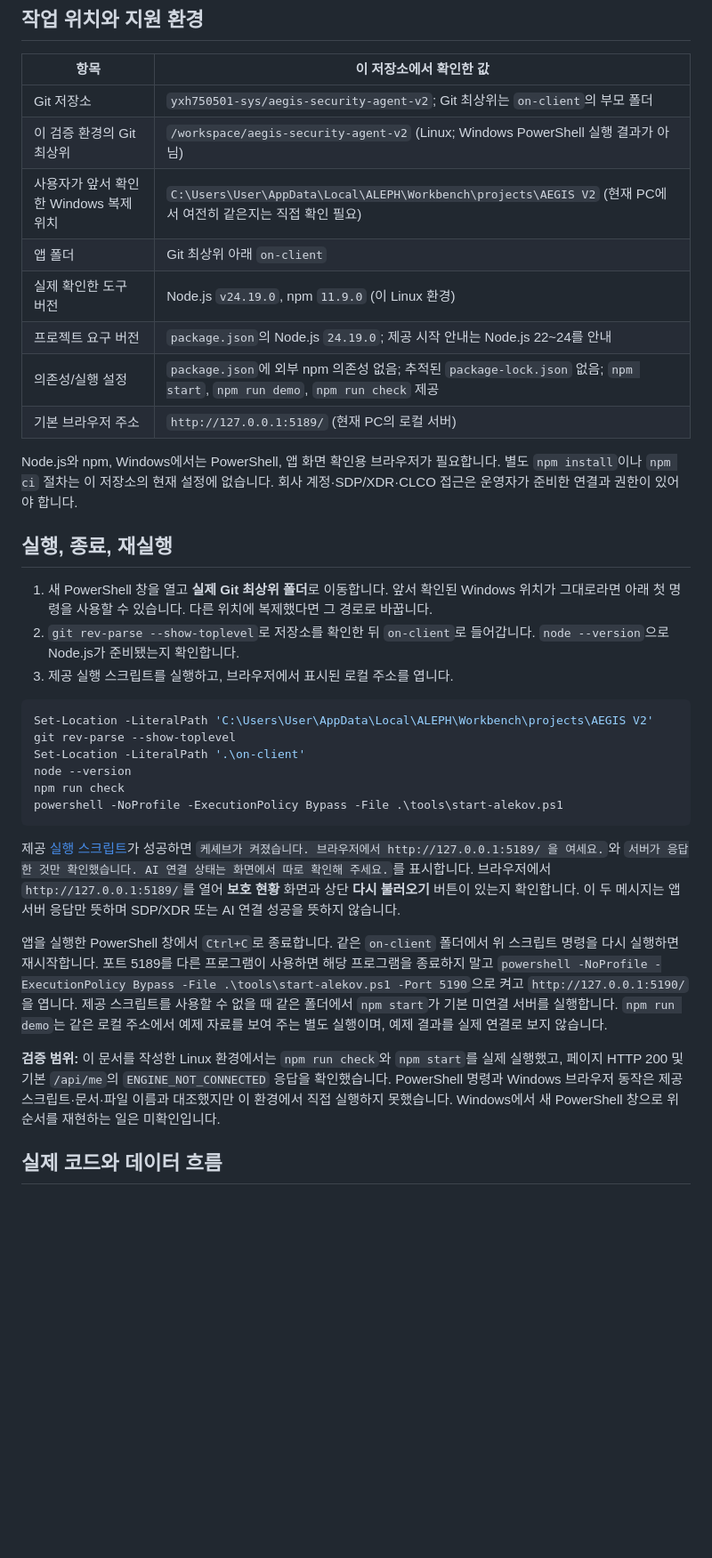
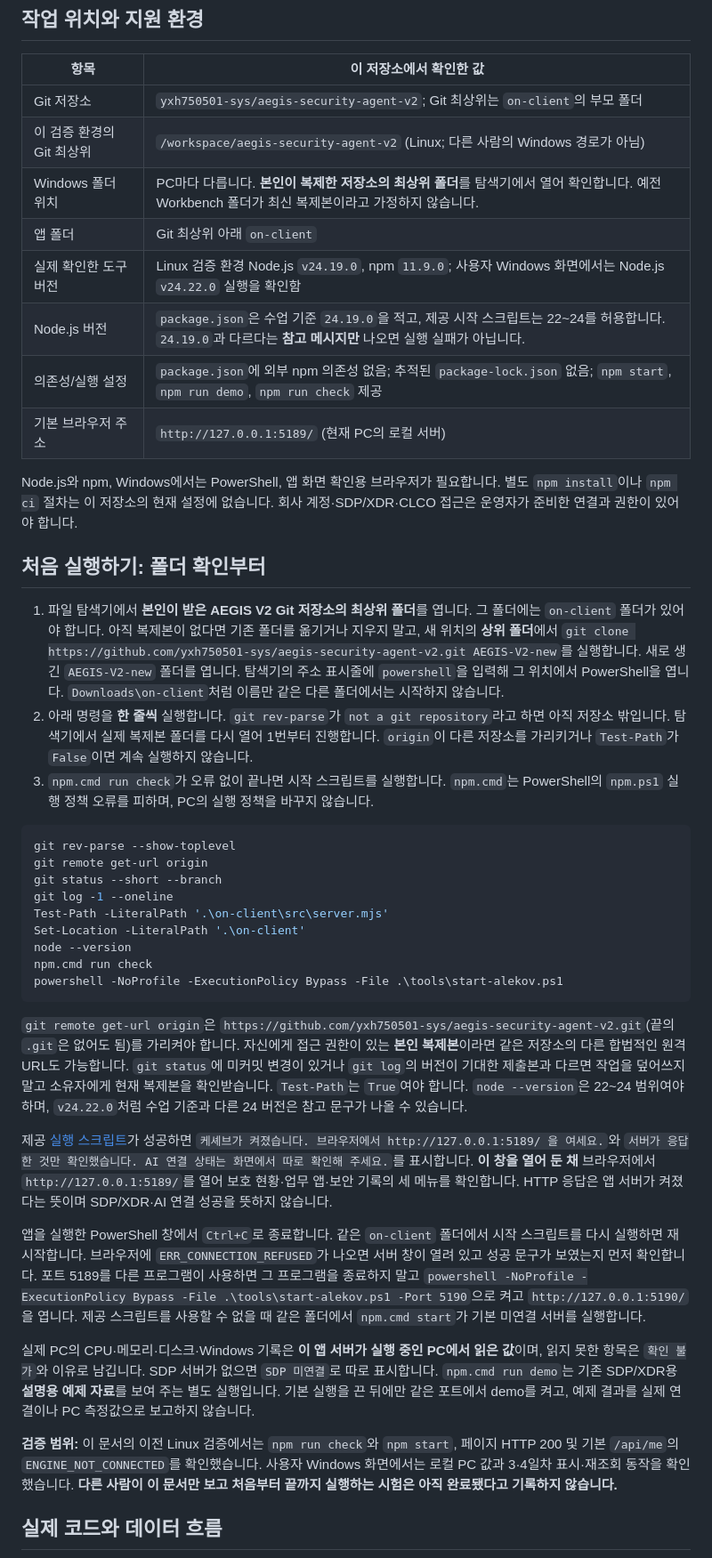
Before and after one commit to yxh750501-sys/aegis-security-agent-v2, a Markdown page: on-client/docs/STUDENT_RUNBOOK.md, the part around one of its changes. Shown at 89% size. GitHub-like rendering; blank space fills up the shorter version.

Commit message:
docs(day5): clarify first-run PowerShell steps

````diff
--- a/on-client/docs/STUDENT_RUNBOOK.md
+++ b/on-client/docs/STUDENT_RUNBOOK.md
@@ -11,36 +11,43 @@
 | 항목 | 이 저장소에서 확인한 값 |
 |---|---|
 | Git 저장소 | `yxh750501-sys/aegis-security-agent-v2`; Git 최상위는 `on-client`의 부모 폴더 |
-| 이 검증 환경의 Git 최상위 | `/workspace/aegis-security-agent-v2` (Linux; Windows PowerShell 실행 결과가 아님) |
-| 사용자가 앞서 확인한 Windows 복제 위치 | `C:\Users\User\AppData\Local\ALEPH\Workbench\projects\AEGIS V2` (현재 PC에서 여전히 같은지는 직접 확인 필요) |
+| 이 검증 환경의 Git 최상위 | `/workspace/aegis-security-agent-v2` (Linux; 다른 사람의 Windows 경로가 아님) |
+| Windows 폴더 위치 | PC마다 다릅니다. **본인이 복제한 저장소의 최상위 폴더**를 탐색기에서 열어 확인합니다. 예전 Workbench 폴더가 최신 복제본이라고 가정하지 않습니다. |
 | 앱 폴더 | Git 최상위 아래 `on-client` |
-| 실제 확인한 도구 버전 | Node.js `v24.19.0`, npm `11.9.0` (이 Linux 환경) |
-| 프로젝트 요구 버전 | `package.json`의 Node.js `24.19.0`; 제공 시작 안내는 Node.js 22~24를 안내 |
+| 실제 확인한 도구 버전 | Linux 검증 환경 Node.js `v24.19.0`, npm `11.9.0`; 사용자 Windows 화면에서는 Node.js `v24.22.0` 실행을 확인함 |
+| Node.js 버전 | `package.json`은 수업 기준 `24.19.0`을 적고, 제공 시작 스크립트는 22~24를 허용합니다. `24.19.0`과 다르다는 **참고 메시지만** 나오면 실행 실패가 아닙니다. |
 | 의존성/실행 설정 | `package.json`에 외부 npm 의존성 없음; 추적된 `package-lock.json` 없음; `npm start`, `npm run demo`, `npm run check` 제공 |
 | 기본 브라우저 주소 | `http://127.0.0.1:5189/` (현재 PC의 로컬 서버) |
 
 Node.js와 npm, Windows에서는 PowerShell, 앱 화면 확인용 브라우저가 필요합니다. 별도 `npm install`이나 `npm ci` 절차는 이 저장소의 현재 설정에 없습니다. 회사 계정·SDP/XDR·CLCO 접근은 운영자가 준비한 연결과 권한이 있어야 합니다.
 
-## 실행, 종료, 재실행
+## 처음 실행하기: 폴더 확인부터
 
-1. 새 PowerShell 창을 열고 **실제 Git 최상위 폴더**로 이동합니다. 앞서 확인된 Windows 위치가 그대로라면 아래 첫 명령을 사용할 수 있습니다. 다른 위치에 복제했다면 그 경로로 바꿉니다.
-2. `git rev-parse --show-toplevel`로 저장소를 확인한 뒤 `on-client`로 들어갑니다. `node --version`으로 Node.js가 준비됐는지 확인합니다.
-3. 제공 실행 스크립트를 실행하고, 브라우저에서 표시된 로컬 주소를 엽니다.
+1. 파일 탐색기에서 **본인이 받은 AEGIS V2 Git 저장소의 최상위 폴더**를 엽니다. 그 폴더에는 `on-client` 폴더가 있어야 합니다. 아직 복제본이 없다면 기존 폴더를 옮기거나 지우지 말고, 새 위치의 **상위 폴더**에서 `git clone https://github.com/yxh750501-sys/aegis-security-agent-v2.git AEGIS-V2-new`를 실행합니다. 새로 생긴 `AEGIS-V2-new` 폴더를 엽니다. 탐색기의 주소 표시줄에 `powershell`을 입력해 그 위치에서 PowerShell을 엽니다. `Downloads\on-client`처럼 이름만 같은 다른 폴더에서는 시작하지 않습니다.
+2. 아래 명령을 **한 줄씩** 실행합니다. `git rev-parse`가 `not a git repository`라고 하면 아직 저장소 밖입니다. 탐색기에서 실제 복제본 폴더를 다시 열어 1번부터 진행합니다. `origin`이 다른 저장소를 가리키거나 `Test-Path`가 `False`이면 계속 실행하지 않습니다.
+3. `npm.cmd run check`가 오류 없이 끝나면 시작 스크립트를 실행합니다. `npm.cmd`는 PowerShell의 `npm.ps1` 실행 정책 오류를 피하며, PC의 실행 정책을 바꾸지 않습니다.
 
 ```powershell
-Set-Location -LiteralPath 'C:\Users\User\AppData\Local\ALEPH\Workbench\projects\AEGIS V2'
 git rev-parse --show-toplevel
+git remote get-url origin
+git status --short --branch
+git log -1 --oneline
+Test-Path -LiteralPath '.\on-client\src\server.mjs'
 Set-Location -LiteralPath '.\on-client'
 node --version
-npm run check
+npm.cmd run check
 powershell -NoProfile -ExecutionPolicy Bypass -File .\tools\start-alekov.ps1
 ```
 
-제공 [실행 스크립트](../tools/start-alekov.ps1)가 성공하면 `케셰브가 켜졌습니다. 브라우저에서 http://127.0.0.1:5189/ 을 여세요.`와 `서버가 응답한 것만 확인했습니다. AI 연결 상태는 화면에서 따로 확인해 주세요.`를 표시합니다. 브라우저에서 `http://127.0.0.1:5189/`를 열어 **보호 현황** 화면과 상단 **다시 불러오기** 버튼이 있는지 확인합니다. 이 두 메시지는 앱 서버 응답만 뜻하며 SDP/XDR 또는 AI 연결 성공을 뜻하지 않습니다.
+`git remote get-url origin`은 `https://github.com/yxh750501-sys/aegis-security-agent-v2.git`(끝의 `.git`은 없어도 됨)를 가리켜야 합니다. 자신에게 접근 권한이 있는 **본인 복제본**이라면 같은 저장소의 다른 합법적인 원격 URL도 가능합니다. `git status`에 미커밋 변경이 있거나 `git log`의 버전이 기대한 제출본과 다르면 작업을 덮어쓰지 말고 소유자에게 현재 복제본을 확인받습니다. `Test-Path`는 `True`여야 합니다. `node --version`은 22~24 범위여야 하며, `v24.22.0`처럼 수업 기준과 다른 24 버전은 참고 문구가 나올 수 있습니다.
 
-앱을 실행한 PowerShell 창에서 `Ctrl+C`로 종료합니다. 같은 `on-client` 폴더에서 위 스크립트 명령을 다시 실행하면 재시작합니다. 포트 5189를 다른 프로그램이 사용하면 해당 프로그램을 종료하지 말고 `powershell -NoProfile -ExecutionPolicy Bypass -File .\tools\start-alekov.ps1 -Port 5190`으로 켜고 `http://127.0.0.1:5190/`을 엽니다. 제공 스크립트를 사용할 수 없을 때 같은 폴더에서 `npm start`가 기본 미연결 서버를 실행합니다. `npm run demo`는 같은 로컬 주소에서 예제 자료를 보여 주는 별도 실행이며, 예제 결과를 실제 연결로 보지 않습니다.
+제공 [실행 스크립트](../tools/start-alekov.ps1)가 성공하면 `케셰브가 켜졌습니다. 브라우저에서 http://127.0.0.1:5189/ 을 여세요.`와 `서버가 응답한 것만 확인했습니다. AI 연결 상태는 화면에서 따로 확인해 주세요.`를 표시합니다. **이 창을 열어 둔 채** 브라우저에서 `http://127.0.0.1:5189/`를 열어 보호 현황·업무 앱·보안 기록의 세 메뉴를 확인합니다. HTTP 응답은 앱 서버가 켜졌다는 뜻이며 SDP/XDR·AI 연결 성공을 뜻하지 않습니다.
 
-**검증 범위:** 이 문서를 작성한 Linux 환경에서는 `npm run check`와 `npm start`를 실제 실행했고, 페이지 HTTP 200 및 기본 `/api/me`의 `ENGINE_NOT_CONNECTED` 응답을 확인했습니다. PowerShell 명령과 Windows 브라우저 동작은 제공 스크립트·문서·파일 이름과 대조했지만 이 환경에서 직접 실행하지 못했습니다. Windows에서 새 PowerShell 창으로 위 순서를 재현하는 일은 미확인입니다.
+앱을 실행한 PowerShell 창에서 `Ctrl+C`로 종료합니다. 같은 `on-client` 폴더에서 시작 스크립트를 다시 실행하면 재시작합니다. 브라우저에 `ERR_CONNECTION_REFUSED`가 나오면 서버 창이 열려 있고 성공 문구가 보였는지 먼저 확인합니다. 포트 5189를 다른 프로그램이 사용하면 그 프로그램을 종료하지 말고 `powershell -NoProfile -ExecutionPolicy Bypass -File .\tools\start-alekov.ps1 -Port 5190`으로 켜고 `http://127.0.0.1:5190/`을 엽니다. 제공 스크립트를 사용할 수 없을 때 같은 폴더에서 `npm.cmd start`가 기본 미연결 서버를 실행합니다.
+
+실제 PC의 CPU·메모리·디스크·Windows 기록은 **이 앱 서버가 실행 중인 PC에서 읽은 값**이며, 읽지 못한 항목은 `확인 불가`와 이유로 남깁니다. SDP 서버가 없으면 `SDP 미연결`로 따로 표시합니다. `npm.cmd run demo`는 기존 SDP/XDR용 **설명용 예제 자료**를 보여 주는 별도 실행입니다. 기본 실행을 끈 뒤에만 같은 포트에서 demo를 켜고, 예제 결과를 실제 연결이나 PC 측정값으로 보고하지 않습니다.
+
+**검증 범위:** 이 문서의 이전 Linux 검증에서는 `npm run check`와 `npm start`, 페이지 HTTP 200 및 기본 `/api/me`의 `ENGINE_NOT_CONNECTED`를 확인했습니다. 사용자 Windows 화면에서는 로컬 PC 값과 3·4일차 표시·재조회 동작을 확인했습니다. **다른 사람이 이 문서만 보고 처음부터 끝까지 실행하는 시험은 아직 완료됐다고 기록하지 않습니다.**
 
 ## 실제 코드와 데이터 흐름
 
````
Also changed, not shown: other parts of on-client/docs/STUDENT_RUNBOOK.md (+17 -11 lines).
